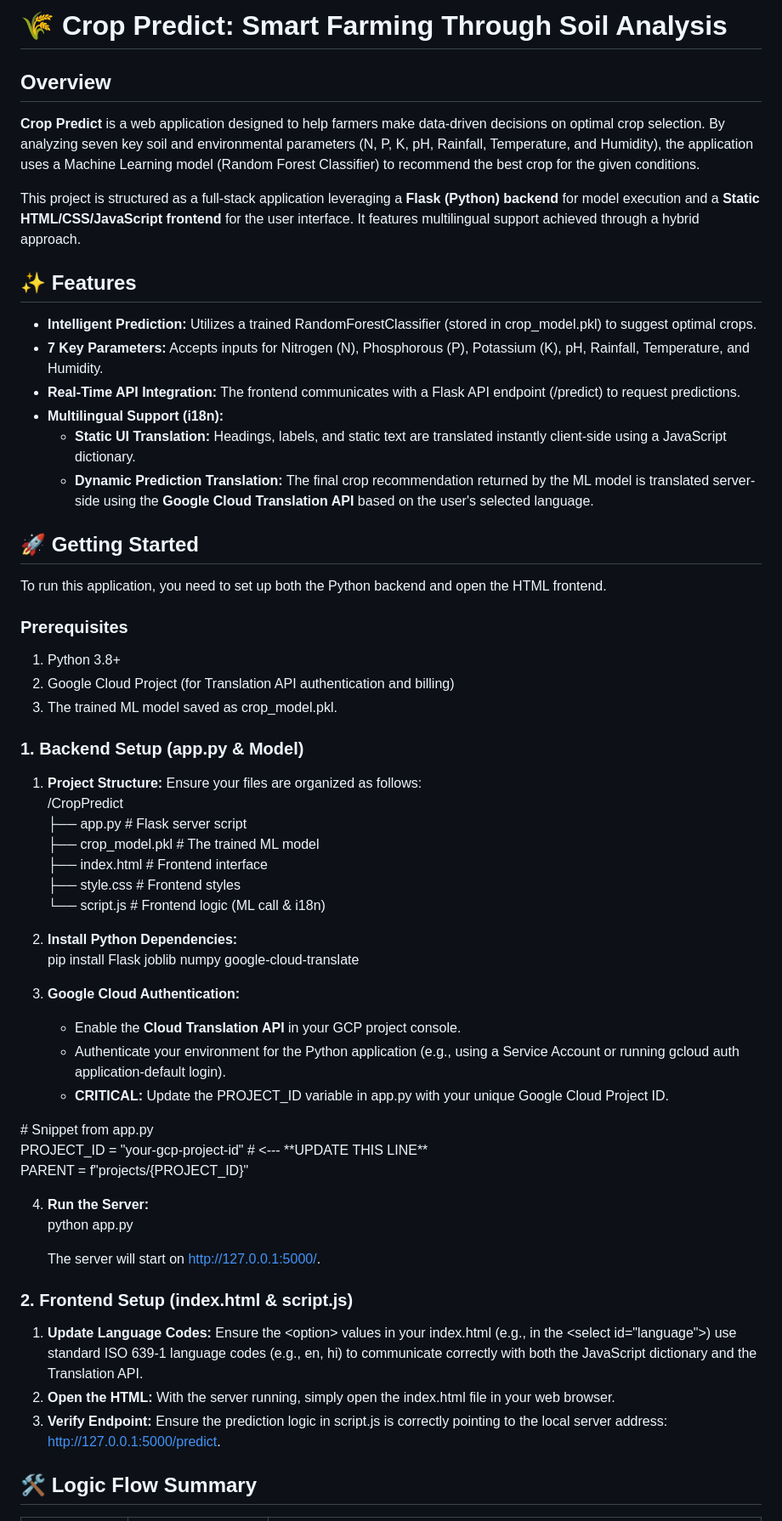
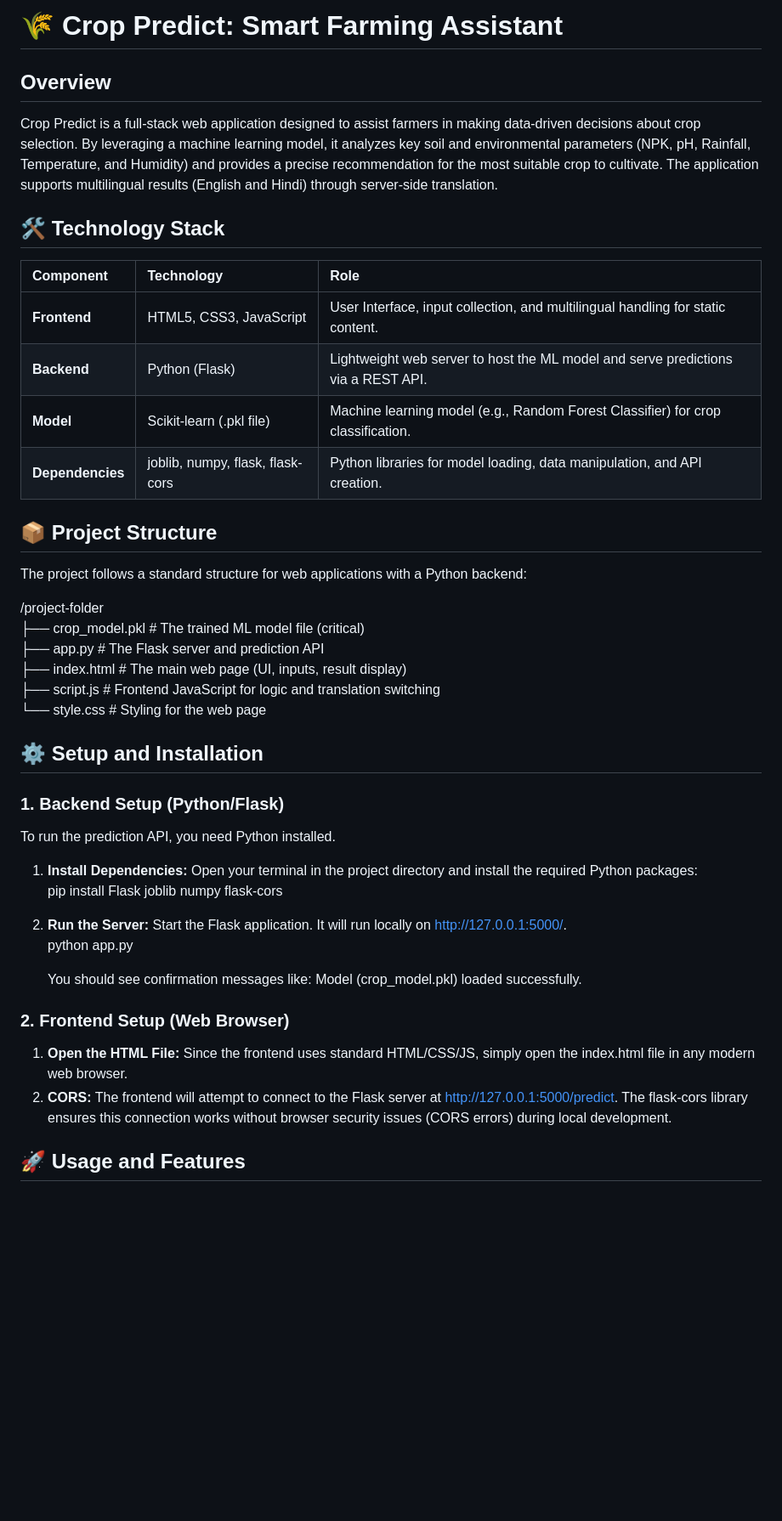
Before and after one commit to vasushmartya/Crops-Prediction-System, a Markdown page: README.md, the part around the change printed below. Shown: that part at 85% size. Drawn GitHub-style; blank space fills up the shorter version.

```diff
--- a/README.md
+++ b/README.md
@@ -1,62 +1,47 @@
-# **🌾 Crop Predict: Smart Farming Through Soil Analysis**
+# **🌾 Crop Predict: Smart Farming Assistant**
 
 ## **Overview**
 
-**Crop Predict** is a web application designed to help farmers make data-driven decisions on optimal crop selection. By analyzing seven key soil and environmental parameters (N, P, K, pH, Rainfall, Temperature, and Humidity), the application uses a Machine Learning model (Random Forest Classifier) to recommend the best crop for the given conditions.
+Crop Predict is a full-stack web application designed to assist farmers in making data-driven decisions about crop selection. By leveraging a machine learning model, it analyzes key soil and environmental parameters (NPK, pH, Rainfall, Temperature, and Humidity) and provides a precise recommendation for the most suitable crop to cultivate. The application supports multilingual results (English and Hindi) through server-side translation.
 
-This project is structured as a full-stack application leveraging a **Flask (Python) backend** for model execution and a **Static HTML/CSS/JavaScript frontend** for the user interface. It features multilingual support achieved through a hybrid approach.
+## **🛠️ Technology Stack**
 
-## **✨ Features**
+| Component | Technology | Role |
+| :---- | :---- | :---- |
+| **Frontend** | HTML5, CSS3, JavaScript | User Interface, input collection, and multilingual handling for static content. |
+| **Backend** | Python (Flask) | Lightweight web server to host the ML model and serve predictions via a REST API. |
+| **Model** | Scikit-learn (.pkl file) | Machine learning model (e.g., Random Forest Classifier) for crop classification. |
+| **Dependencies** | joblib, numpy, flask, flask-cors | Python libraries for model loading, data manipulation, and API creation. |
 
-* **Intelligent Prediction:** Utilizes a trained RandomForestClassifier (stored in crop\_model.pkl) to suggest optimal crops.
-* **7 Key Parameters:** Accepts inputs for Nitrogen (N), Phosphorous (P), Potassium (K), pH, Rainfall, Temperature, and Humidity.
-* **Real-Time API Integration:** The frontend communicates with a Flask API endpoint (/predict) to request predictions.
-* **Multilingual Support (i18n):**
-  * **Static UI Translation:** Headings, labels, and static text are translated instantly client-side using a JavaScript dictionary.
-  * **Dynamic Prediction Translation:** The final crop recommendation returned by the ML model is translated server-side using the **Google Cloud Translation API** based on the user's selected language.
+## **📦 Project Structure**
 
-## **🚀 Getting Started**
+The project follows a standard structure for web applications with a Python backend:
 
-To run this application, you need to set up both the Python backend and open the HTML frontend.
+/project-folder
+├── crop\_model.pkl          \# The trained ML model file (critical)
+├── app.py                  \# The Flask server and prediction API
+├── index.html              \# The main web page (UI, inputs, result display)
+├── script.js               \# Frontend JavaScript for logic and translation switching
+└── style.css               \# Styling for the web page
 
-### **Prerequisites**
+## **⚙️ Setup and Installation**
 
-1. Python 3.8+
-2. Google Cloud Project (for Translation API authentication and billing)
-3. The trained ML model saved as crop\_model.pkl.
+### **1\. Backend Setup (Python/Flask)**
 
-### **1\. Backend Setup (app.py & Model)**
+To run the prediction API, you need Python installed.
 
-1. **Project Structure:** Ensure your files are organized as follows:
-   /CropPredict
-   ├── app.py             \# Flask server script
-   ├── crop\_model.pkl     \# The trained ML model
-   ├── index.html         \# Frontend interface
-   ├── style.css          \# Frontend styles
-   └── script.js          \# Frontend logic (ML call & i18n)
+1. **Install Dependencies:** Open your terminal in the project directory and install the required Python packages:
+   pip install Flask joblib numpy flask-cors
 
-2. **Install Python Dependencies:**
-   pip install Flask joblib numpy google-cloud-translate
-
-3. **Google Cloud Authentication:**
-   * Enable the **Cloud Translation API** in your GCP project console.
-   * Authenticate your environment for the Python application (e.g., using a Service Account or running gcloud auth application-default login).
-   * **CRITICAL:** Update the PROJECT\_ID variable in app.py with your unique Google Cloud Project ID.
-
-\# Snippet from app.py
-PROJECT\_ID \= "your-gcp-project-id" \# \<--- \*\*UPDATE THIS LINE\*\*
-PARENT \= f"projects/{PROJECT\_ID}"
-
-4. **Run the Server:**
+2. **Run the Server:** Start the Flask application. It will run locally on http://127.0.0.1:5000/.
    python app.py
 
-   The server will start on http://127.0.0.1:5000/.
+   You should see confirmation messages like: Model (crop\_model.pkl) loaded successfully.
 
-### **2\. Frontend Setup (index.html & script.js)**
+### **2\. Frontend Setup (Web Browser)**
 
-1. **Update Language Codes:** Ensure the \<option\> values in your index.html (e.g., in the \<select id="language"\>) use standard ISO 639-1 language codes (e.g., en, hi) to communicate correctly with both the JavaScript dictionary and the Translation API.
-2. **Open the HTML:** With the server running, simply open the index.html file in your web browser.
-3. **Verify Endpoint:** Ensure the prediction logic in script.js is correctly pointing to the local server address: http://127.0.0.1:5000/predict.
+1. **Open the HTML File:** Since the frontend uses standard HTML/CSS/JS, simply open the index.html file in any modern web browser.
+2. **CORS:** The frontend will attempt to connect to the Flask server at http://127.0.0.1:5000/predict. The flask-cors library ensures this connection works without browser security issues (CORS errors) during local development.
 
-## **🛠️ Logic Flow Summary**
+## **🚀 Usage and Features**
 
```
Also changed, not shown: other parts of README.md (+18 -4 lines).
